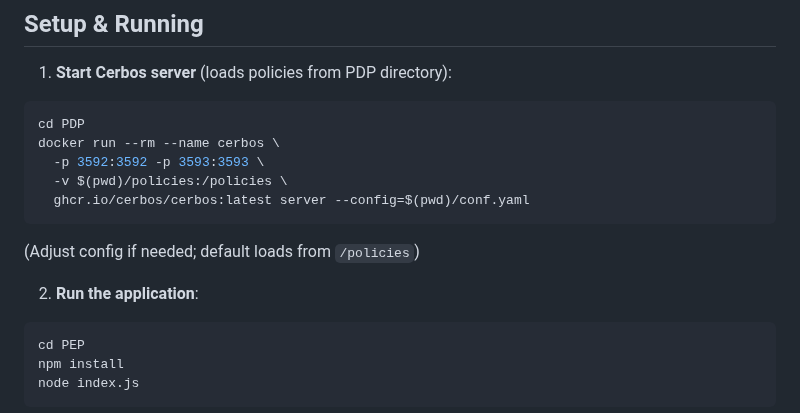
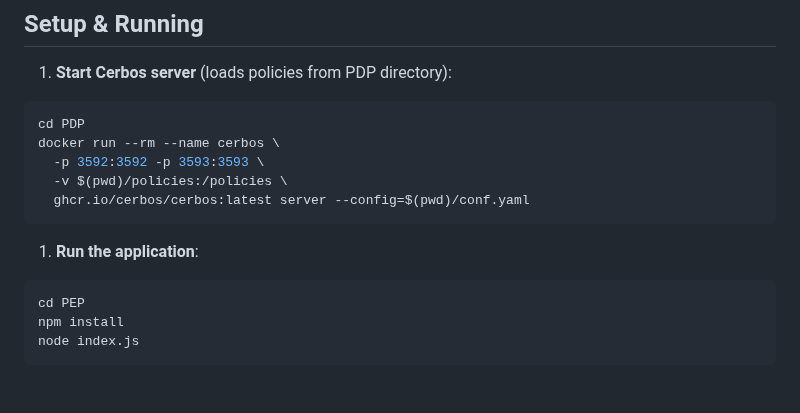
Before and after one commit to ChrisXHLeung/jsonRAG, a Markdown page: Readme.md, the part around the change. Drawn GitHub-style; blank space fills up the shorter version.

````diff
--- a/Readme.md
+++ b/Readme.md
@@ -137,9 +137,8 @@ docker run --rm --name cerbos \
   ghcr.io/cerbos/cerbos:latest server --config=$(pwd)/conf.yaml
 ```
 
-(Adjust config if needed; default loads from `/policies`)
 
-2. **Run the application**:
+1. **Run the application**:
 
 ```bash
 cd PEP
````
